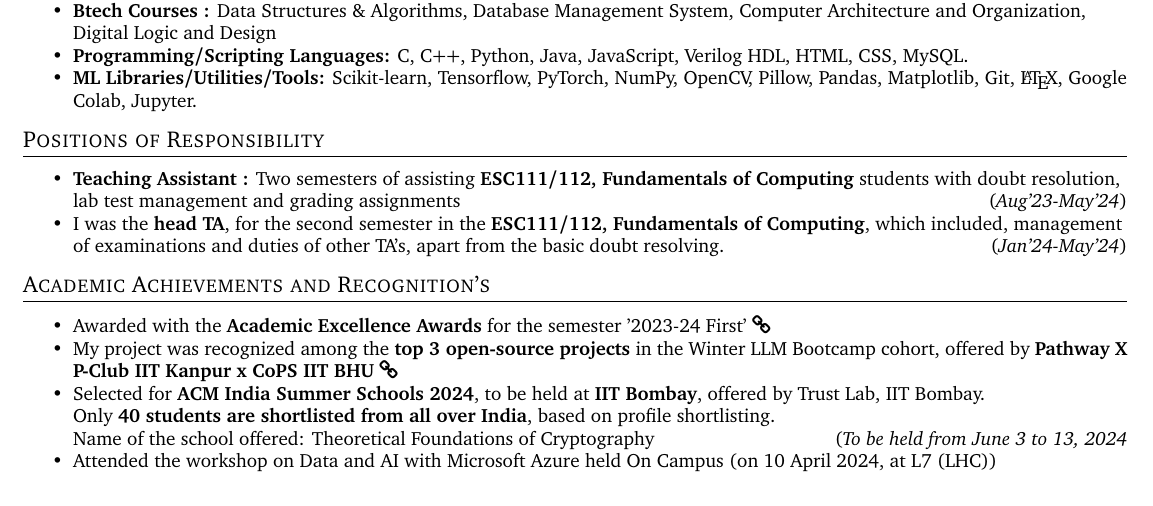
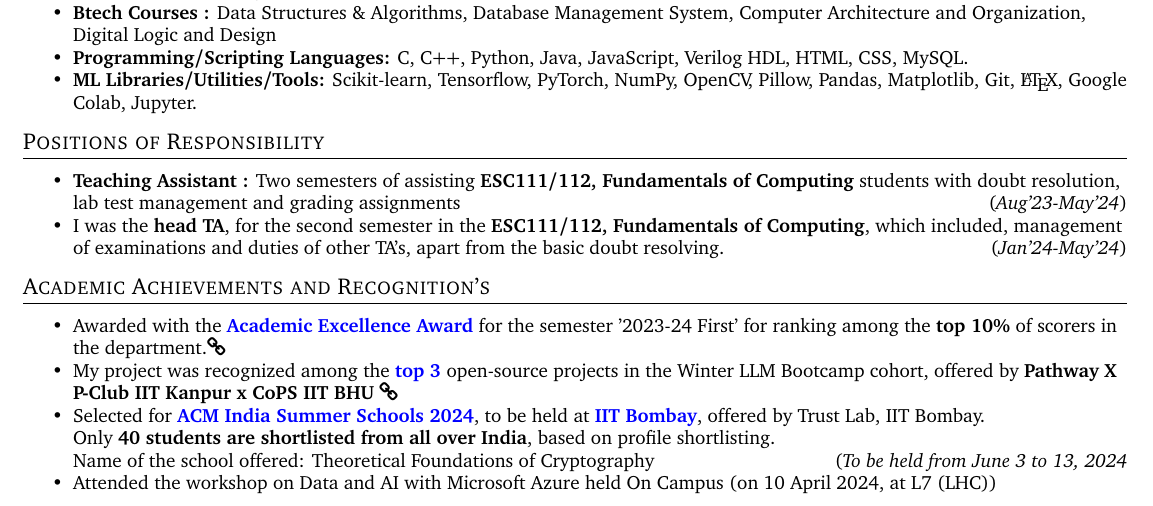
Before and after one commit to souvikcseiitk/my-CV, a LaTeX CV (cv.tex): part of page 2 of 2, cut so that both start at the same text. Compiled offline with pdfLaTeX.

Commit message:
Update cv.tex

```diff
--- a/cv.tex
+++ b/cv.tex
@@ -301,13 +301,13 @@ Face Morphing Attack Generation and Detection (Digital Forensics) (M.S-R Thesis)
 \shorterSection{Academic Achievements and Recognition's}
 \begin{itemize}
 
- \item Awarded with the \textbf{Academic Excellence Awards} for the semester '2023-24 First' \href{https://www.iitk.ac.in/sspc/data/2nd-list-of-Academic-Excellence-Awards-2023-21-03-24.pdf}{\faLink{}}\\[-0.6cm]
+ \item Awarded with the \textcolor{blue}{\textbf{Academic Excellence Award}} for the semester '2023-24 First' for ranking among the \textbf{top 10\%} of scorers in the department.\href{https://www.iitk.ac.in/sspc/data/2nd-list-of-Academic-Excellence-Awards-2023-21-03-24.pdf}{\faLink{}}\\[-0.6cm]
 
 
-  \item My project was recognized among the \textbf{top 3 open-source projects} in the Winter LLM Bootcamp cohort, offered by \textbf{Pathway X P-Club IIT Kanpur x CoPS IIT BHU} \href{https://t.certifier.io/CL0/https:%2F%2Fapi.credsverse.com%2Fv1%2Fusers%2Finvite%2Fceed2b44-26ae-4085-a1c6-291760efed0a/1/0102018ede88dc5e-89a09bd7-6cea-4807-a2c9-3dff747834d9-000000/_U00joiSf7_qp3anDSJNAiO00y7Hxm7ONFmpv6zOP2g=348}{\faLink{}}\\[-0.6cm]
+  \item My project was recognized among the \textcolor{blue}{\textbf{top 3 }}open-source projects in the Winter LLM Bootcamp cohort, offered by \textbf{Pathway X P-Club IIT Kanpur x CoPS IIT BHU} \href{https://t.certifier.io/CL0/https:%2F%2Fapi.credsverse.com%2Fv1%2Fusers%2Finvite%2Fceed2b44-26ae-4085-a1c6-291760efed0a/1/0102018ede88dc5e-89a09bd7-6cea-4807-a2c9-3dff747834d9-000000/_U00joiSf7_qp3anDSJNAiO00y7Hxm7ONFmpv6zOP2g=348}{\faLink{}}\\[-0.6cm]
 
 
-    \item Selected for \textbf{ACM India Summer Schools 2024}, to be held at \textbf{IIT Bombay}, offered by Trust Lab, IIT Bombay.
+    \item Selected for \textcolor{blue}{\textbf{ACM India Summer Schools 2024}}, to be held at \textcolor{blue}{\textbf{IIT Bombay}}, offered by Trust Lab, IIT Bombay.
 
     Only \textbf{40 students are shortlisted from all over India}, based on profile shortlisting.
 
```
